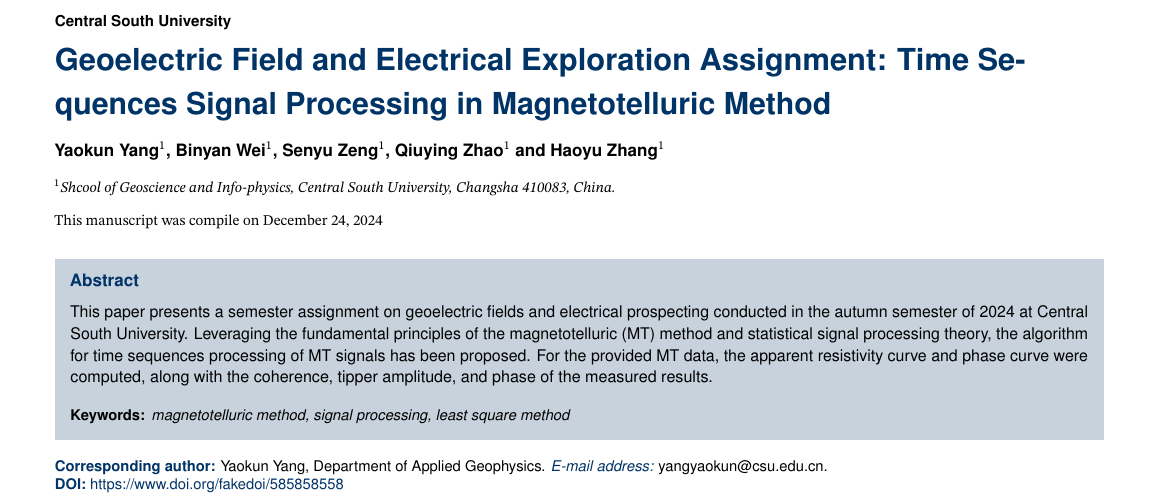
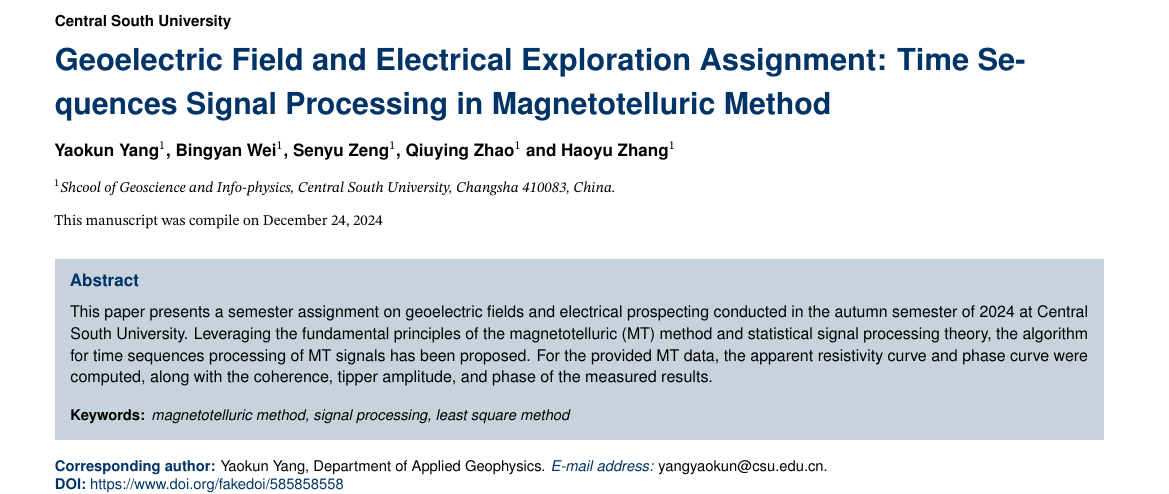
Before and after one commit to PourRevenir/Magnetotelluric-Signal-Processing, a LaTeX document (Article/main.tex): part of page 1 of 6, cut so that both start at the same text. Compiled offline with pdfLaTeX.

Commit message:
committed by yang: change the name of author

```diff
--- a/Article/main.tex
+++ b/Article/main.tex
@@ -44,7 +44,7 @@
 %----------------------------------------------------------
 
 \author[1]{Yaokun Yang}
-\author[1]{Binyan Wei}
+\author[1]{Bingyan Wei}
 \author[1]{Senyu Zeng}
 \author[1]{Qiuying Zhao}
 \author[1]{Haoyu Zhang}
```
Also changed, not shown: Article/main.pdf, 5 other files.
